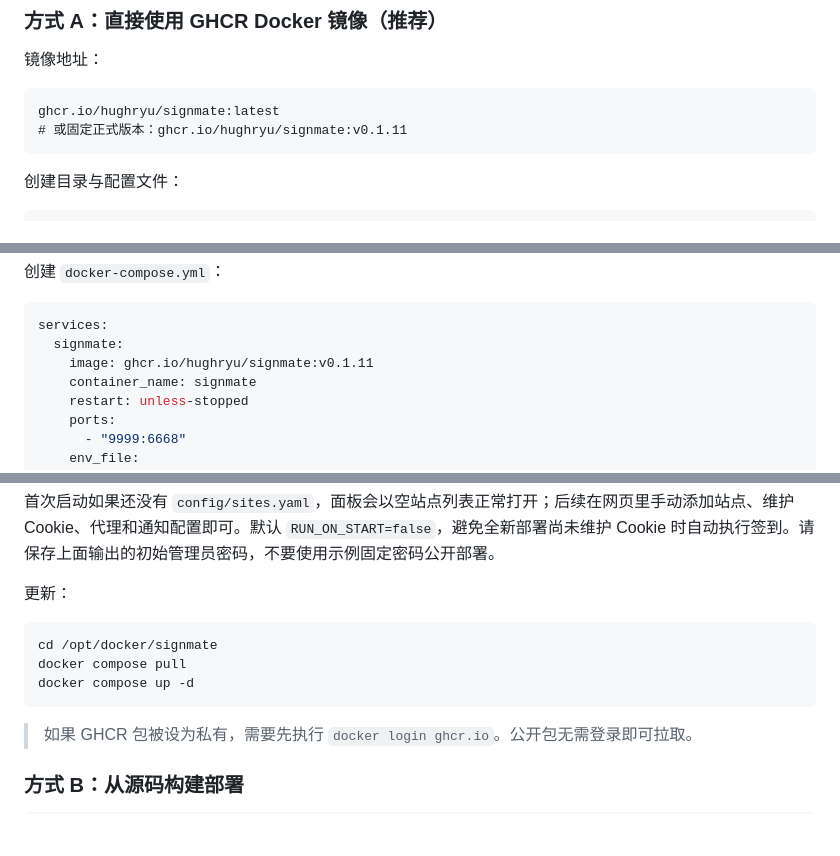
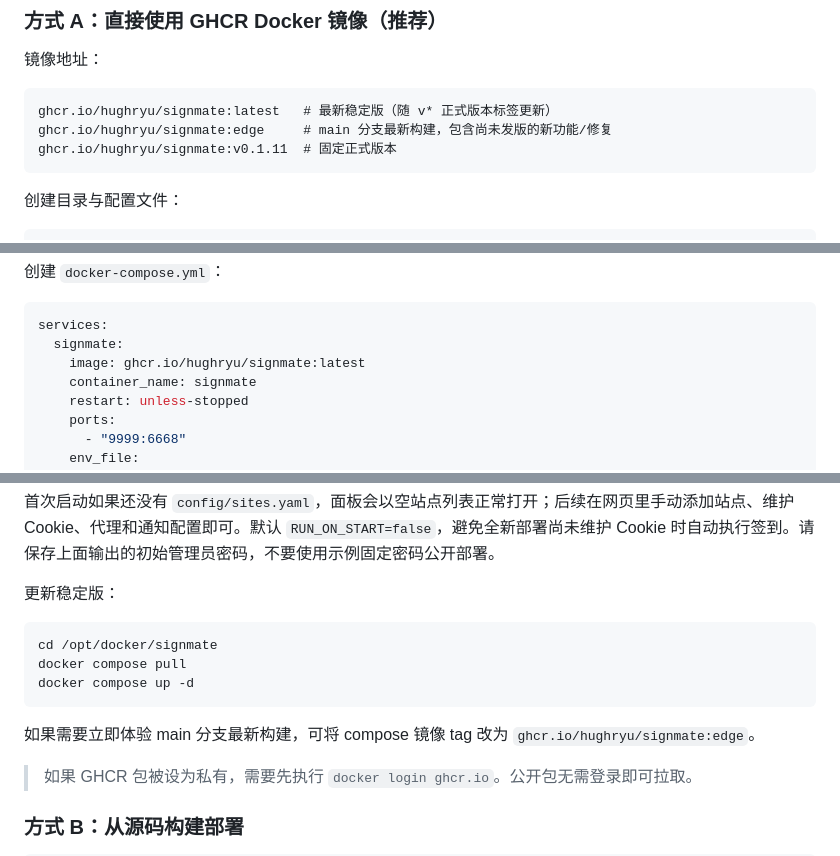
Before and after one commit to HughRyu/SignMate, a Markdown page: README.md, 3 parts joined by grey strips. Rendered like a GitHub page; blank space fills up the shorter version.

Commit message:
Clarify Docker image tags

````diff
--- a/README.md
+++ b/README.md
@@ -9,8 +9,9 @@
 镜像地址：
 
 ```text
-ghcr.io/hughryu/signmate:latest
-# 或固定正式版本：ghcr.io/hughryu/signmate:v0.1.11
+ghcr.io/hughryu/signmate:latest   # 最新稳定版（随 v* 正式版本标签更新）
+ghcr.io/hughryu/signmate:edge     # main 分支最新构建，包含尚未发版的新功能/修复
+ghcr.io/hughryu/signmate:v0.1.11  # 固定正式版本
 ```
 
 创建目录与配置文件：
@@ -38,7 +39,7 @@ echo "SignMate 初始管理员密码：${ADMIN_PASSWORD}"
 ```yaml
 services:
   signmate:
-    image: ghcr.io/hughryu/signmate:v0.1.11
+    image: ghcr.io/hughryu/signmate:latest
     container_name: signmate
     restart: unless-stopped
     ports:
@@ -67,13 +68,15 @@ docker compose logs -f
 
 首次启动如果还没有 `config/sites.yaml`，面板会以空站点列表正常打开；后续在网页里手动添加站点、维护 Cookie、代理和通知配置即可。默认 `RUN_ON_START=false`，避免全新部署尚未维护 Cookie 时自动执行签到。请保存上面输出的初始管理员密码，不要使用示例固定密码公开部署。
 
-更新：
+更新稳定版：
 
 ```bash
 cd /opt/docker/signmate
 docker compose pull
 docker compose up -d
 ```
+
+如果需要立即体验 main 分支最新构建，可将 compose 镜像 tag 改为 `ghcr.io/hughryu/signmate:edge`。
 
 > 如果 GHCR 包被设为私有，需要先执行 `docker login ghcr.io`。公开包无需登录即可拉取。
 
````
